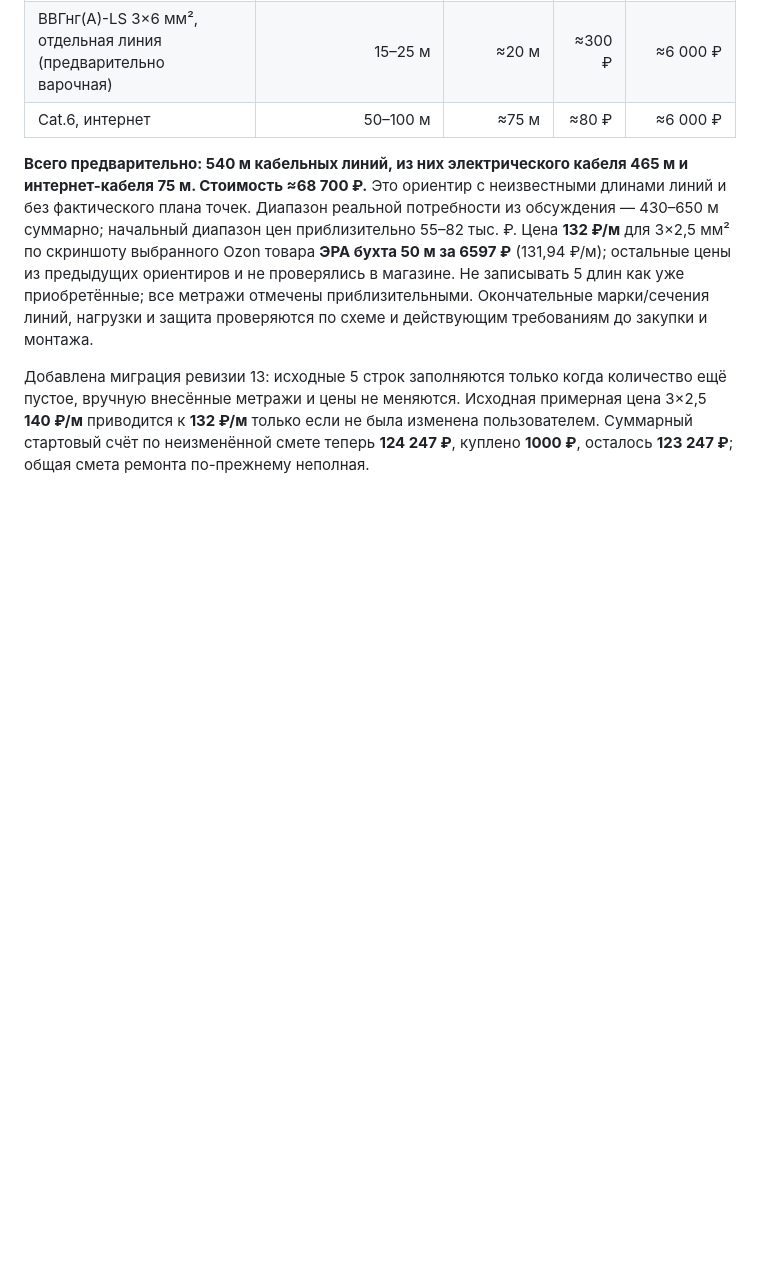
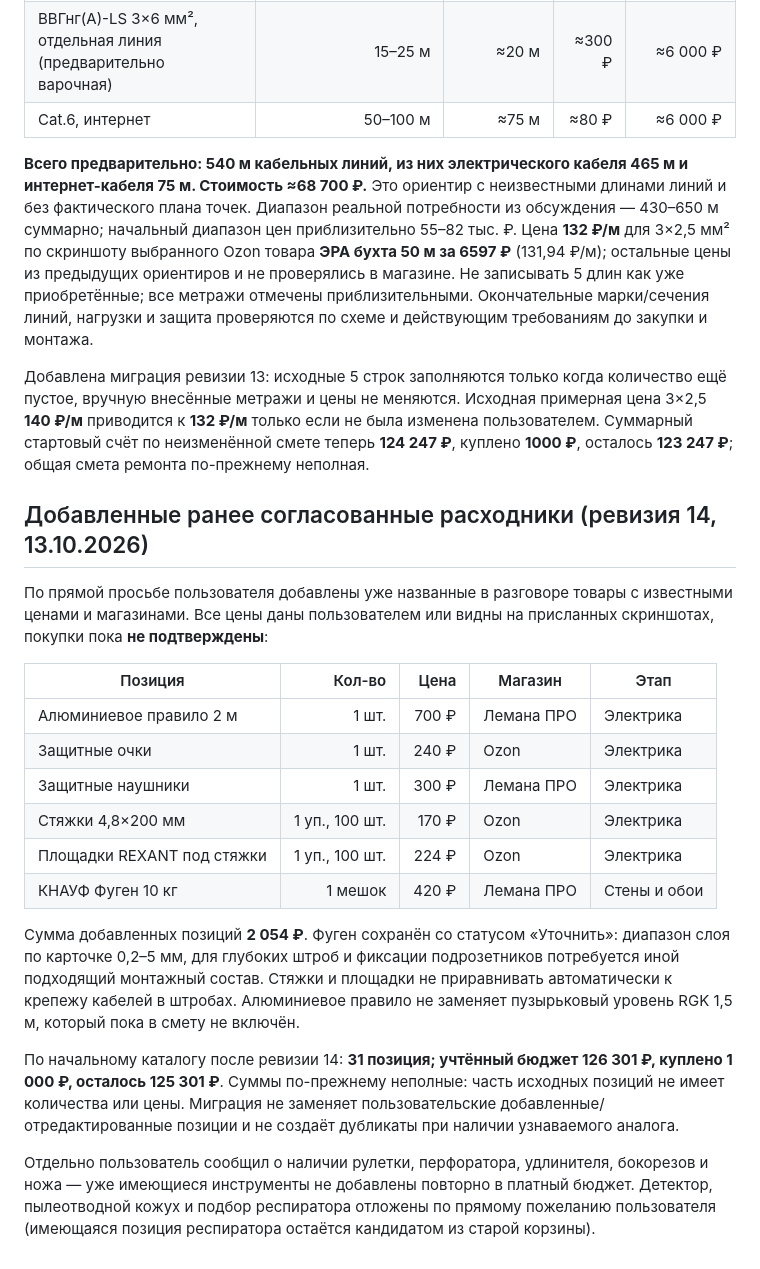
Before and after one commit to Jealfe/remont_haty, a Markdown page: README.md, the part around the change. Drawn GitHub-style; blank space fills up the shorter version.

Commit message:
Зафиксировать цены на правило, средства защиты, кабельные стяжки и шпаклёвку

```diff
--- a/README.md
+++ b/README.md
@@ -138,3 +138,23 @@ GitHub Pages: Settings → Pages → Deploy from a branch → `main` → `/ (roo
 **Всего предварительно: 540 м кабельных линий, из них электрического кабеля 465 м и интернет-кабеля 75 м. Стоимость ≈68 700 ₽.** Это ориентир с неизвестными длинами линий и без фактического плана точек. Диапазон реальной потребности из обсуждения — 430–650 м суммарно; начальный диапазон цен приблизительно 55–82 тыс. ₽. Цена **132 ₽/м** для 3×2,5 мм² по скриншоту выбранного Ozon товара **ЭРА бухта 50 м за 6597 ₽** (131,94 ₽/м); остальные цены из предыдущих ориентиров и не проверялись в магазине. Не записывать 5 длин как уже приобретённые; все метражи отмечены приблизительными. Окончательные марки/сечения линий, нагрузки и защита проверяются по схеме и действующим требованиям до закупки и монтажа.
 
 Добавлена миграция ревизии 13: исходные 5 строк заполняются только когда количество ещё пустое, вручную внесённые метражи и цены не меняются. Исходная примерная цена 3×2,5 **140 ₽/м** приводится к **132 ₽/м** только если не была изменена пользователем. Суммарный стартовый счёт по неизменённой смете теперь **124 247 ₽**, куплено **1000 ₽**, осталось **123 247 ₽**; общая смета ремонта по-прежнему неполная.
+
+
+## Добавленные ранее согласованные расходники (ревизия 14, 13.10.2026)
+
+По прямой просьбе пользователя добавлены уже названные в разговоре товары с известными ценами и магазинами. Все цены даны пользователем или видны на присланных скриншотах, покупки пока **не подтверждены**:
+
+| Позиция | Кол-во | Цена | Магазин | Этап |
+|---|---:|---:|---|---|
+| Алюминиевое правило 2 м | 1 шт. | 700 ₽ | Лемана ПРО | Электрика |
+| Защитные очки | 1 шт. | 240 ₽ | Ozon | Электрика |
+| Защитные наушники | 1 шт. | 300 ₽ | Лемана ПРО | Электрика |
+| Стяжки 4,8×200 мм | 1 уп., 100 шт. | 170 ₽ | Ozon | Электрика |
+| Площадки REXANT под стяжки | 1 уп., 100 шт. | 224 ₽ | Ozon | Электрика |
+| КНАУФ Фуген 10 кг | 1 мешок | 420 ₽ | Лемана ПРО | Стены и обои |
+
+Сумма добавленных позиций **2 054 ₽**. Фуген сохранён со статусом «Уточнить»: диапазон слоя по карточке 0,2–5 мм, для глубоких штроб и фиксации подрозетников потребуется иной подходящий монтажный состав. Стяжки и площадки не приравнивать автоматически к крепежу кабелей в штробах. Алюминиевое правило не заменяет пузырьковый уровень RGK 1,5 м, который пока в смету не включён.
+
+По начальному каталогу после ревизии 14: **31 позиция; учтённый бюджет 126 301 ₽, куплено 1 000 ₽, осталось 125 301 ₽**. Суммы по-прежнему неполные: часть исходных позиций не имеет количества или цены. Миграция не заменяет пользовательские добавленные/отредактированные позиции и не создаёт дубликаты при наличии узнаваемого аналога.
+
+Отдельно пользователь сообщил о наличии рулетки, перфоратора, удлинителя, бокорезов и ножа — уже имеющиеся инструменты не добавлены повторно в платный бюджет. Детектор, пылеотводной кожух и подбор респиратора отложены по прямому пожеланию пользователя (имеющаяся позиция респиратора остаётся кандидатом из старой корзины).
```
